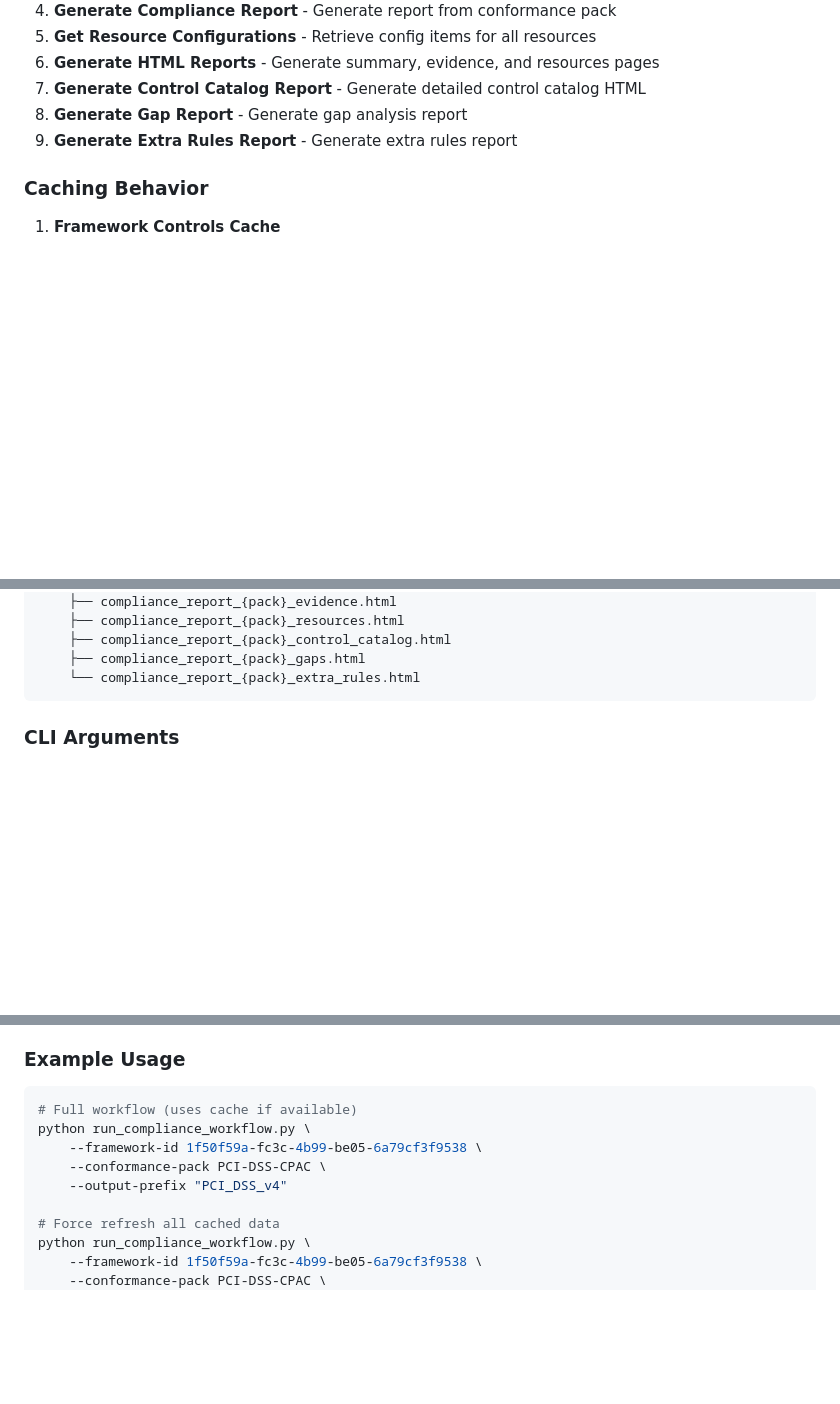
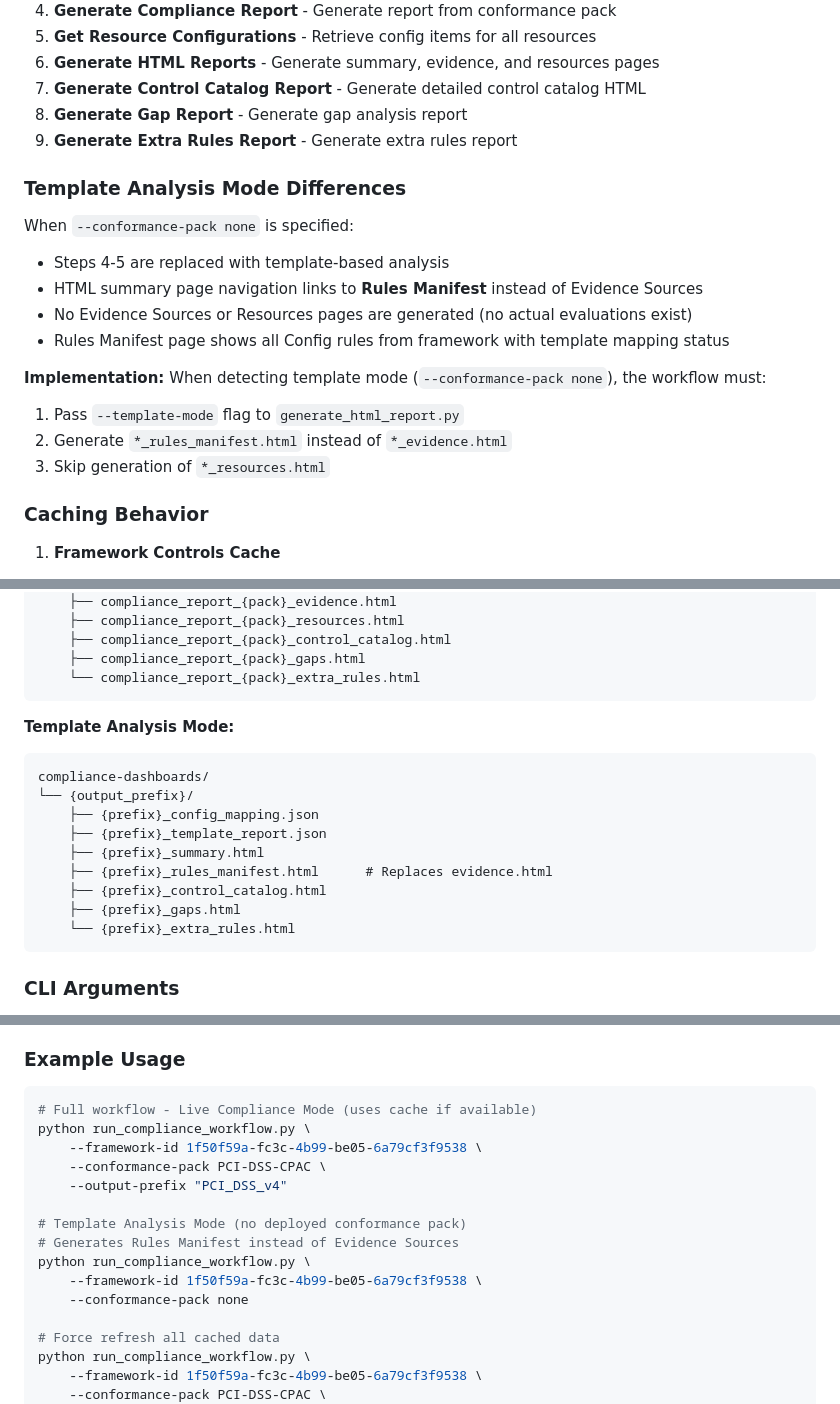
Before and after one commit to iamatjlovelock/config-rules-analysis, a Markdown page: PROMPTS/PROMPT_run_compliance_workflow.md, 3 parts joined by grey strips. GitHub-like rendering; blank space fills up the shorter version.

````diff
--- a/PROMPTS/PROMPT_run_compliance_workflow.md
+++ b/PROMPTS/PROMPT_run_compliance_workflow.md
@@ -18,6 +18,18 @@ Provide a single command to run the complete compliance reporting workflow, with
 8. **Generate Gap Report** - Generate gap analysis report
 9. **Generate Extra Rules Report** - Generate extra rules report
 
+### Template Analysis Mode Differences
+When `--conformance-pack none` is specified:
+- Steps 4-5 are replaced with template-based analysis
+- HTML summary page navigation links to **Rules Manifest** instead of Evidence Sources
+- No Evidence Sources or Resources pages are generated (no actual evaluations exist)
+- Rules Manifest page shows all Config rules from framework with template mapping status
+
+**Implementation:** When detecting template mode (`--conformance-pack none`), the workflow must:
+1. Pass `--template-mode` flag to `generate_html_report.py`
+2. Generate `*_rules_manifest.html` instead of `*_evidence.html`
+3. Skip generation of `*_resources.html`
+
 ### Caching Behavior
 
 1. **Framework Controls Cache**
@@ -50,6 +63,19 @@ compliance-dashboards/
     ├── compliance_report_{pack}_control_catalog.html
     ├── compliance_report_{pack}_gaps.html
     └── compliance_report_{pack}_extra_rules.html
+```
+
+**Template Analysis Mode:**
+```
+compliance-dashboards/
+└── {output_prefix}/
+    ├── {prefix}_config_mapping.json
+    ├── {prefix}_template_report.json
+    ├── {prefix}_summary.html
+    ├── {prefix}_rules_manifest.html      # Replaces evidence.html
+    ├── {prefix}_control_catalog.html
+    ├── {prefix}_gaps.html
+    └── {prefix}_extra_rules.html
 ```
 
 ### CLI Arguments
@@ -71,11 +97,17 @@ compliance-dashboards/
 ### Example Usage
 
 ```bash
-# Full workflow (uses cache if available)
+# Full workflow - Live Compliance Mode (uses cache if available)
 python run_compliance_workflow.py \
     --framework-id 1f50f59a-fc3c-4b99-be05-6a79cf3f9538 \
     --conformance-pack PCI-DSS-CPAC \
     --output-prefix "PCI_DSS_v4"
+
+# Template Analysis Mode (no deployed conformance pack)
+# Generates Rules Manifest instead of Evidence Sources
+python run_compliance_workflow.py \
+    --framework-id 1f50f59a-fc3c-4b99-be05-6a79cf3f9538 \
+    --conformance-pack none
 
 # Force refresh all cached data
 python run_compliance_workflow.py \
````
Also changed, not shown: other parts of PROMPTS/PROMPT_run_compliance_workflow.md (+1 -0 lines), PROMPTS/PROMPT_generate_html_report.md (+34 -5 lines).
